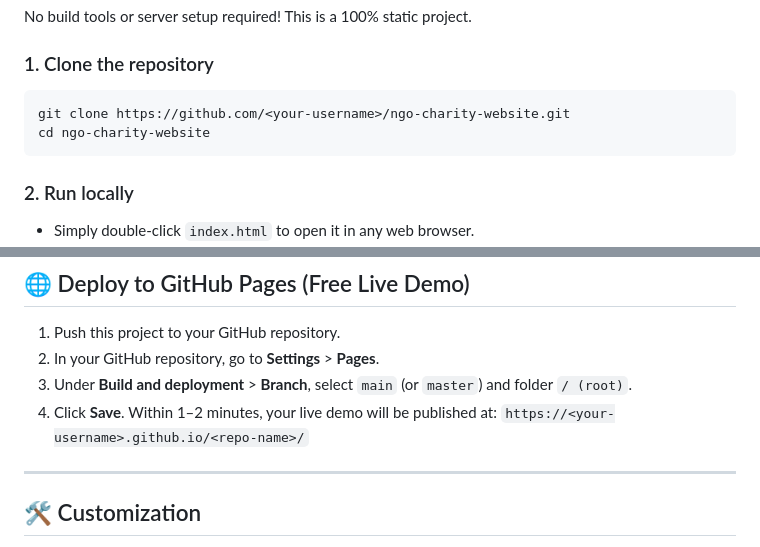
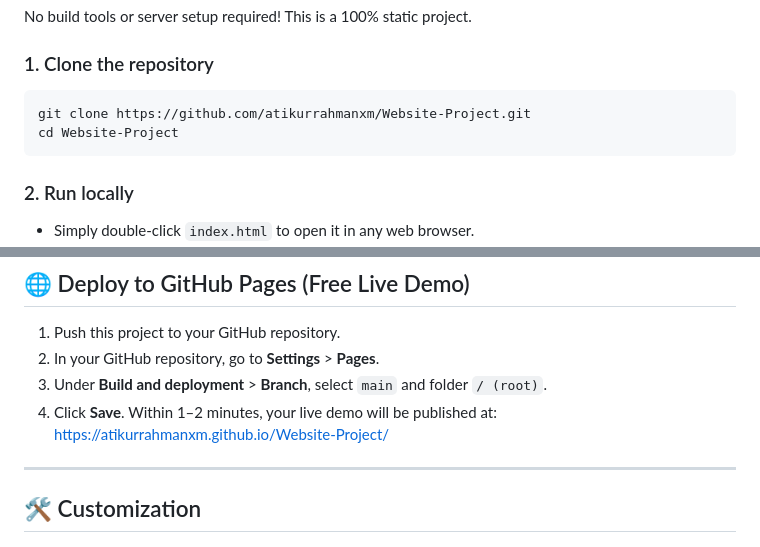
Before and after one commit to atikurrahmanxm/Website-Project, a Markdown page: README.md, 2 parts joined by grey strips. Rendered like a GitHub page.

Commit message:
Update repository links and demo URL in README

````diff
--- a/README.md
+++ b/README.md
@@ -51,8 +51,8 @@ No build tools or server setup required! This is a 100% static project.
 
 ### 1. Clone the repository
 ```bash
-git clone https://github.com/<your-username>/ngo-charity-website.git
-cd ngo-charity-website
+git clone https://github.com/atikurrahmanxm/Website-Project.git
+cd Website-Project
 ```
 
 ### 2. Run locally
@@ -70,9 +70,9 @@ Then visit `http://localhost:8000` in your browser.
 
 1. Push this project to your GitHub repository.
 2. In your GitHub repository, go to **Settings** > **Pages**.
-3. Under **Build and deployment** > **Branch**, select `main` (or `master`) and folder `/ (root)`.
+3. Under **Build and deployment** > **Branch**, select `main` and folder `/ (root)`.
 4. Click **Save**. Within 1–2 minutes, your live demo will be published at:
-   `https://<your-username>.github.io/<repo-name>/`
+   [https://atikurrahmanxm.github.io/Website-Project/](https://atikurrahmanxm.github.io/Website-Project/)
 
 ---
 
````
